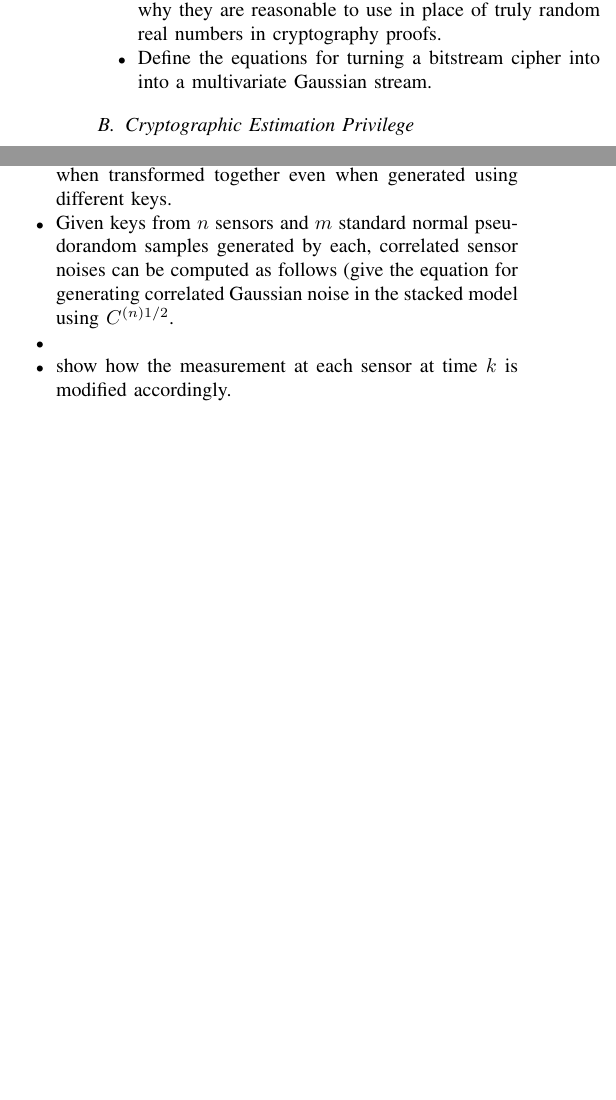
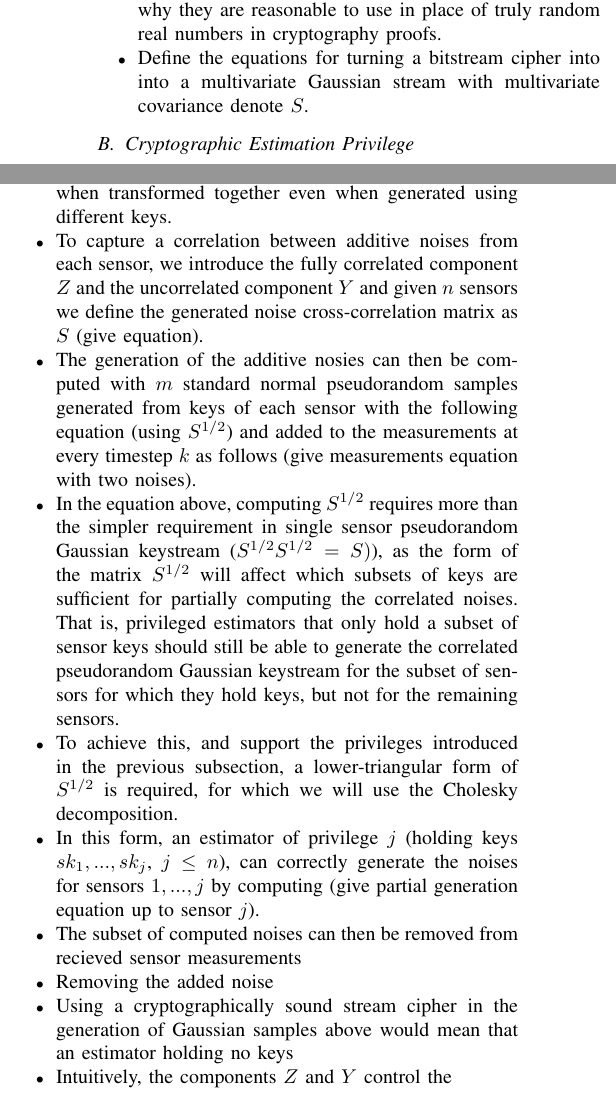
Before and after one commit to omubtcezq/PrivilegedFusion, a LaTeX paper (main.tex): two parts of the columns of page 2 of 4, joined at a grey line, cut so that both start at the same text, the shorter picture padded with empty space. Compiled offline with pdfLaTeX; a missing font is replaced by an installed copy or a similar font; a LaTeX package or settings file that is missing is left out.

Commit message:
Work on noise generation section (main part). Some more notation introduced, more detailed dot points replacing existing ones

```diff
--- a/main.tex
+++ b/main.tex
@@ -155,7 +155,7 @@ The abstract goes here.
   \item A Gaussian keystream is a sequence of pseudorandom Gaussian samples generated using a random key. The sequence is indistinguishable from a trully random Gaussian sequence to any observer that does not hold the key, while it is exactly reproducible if they do hold the key.
   \item A Gaussian keystream can be constructed from any cryptographic bitstream cipher, when making the floating-point randomness assumption.
   \item Give the assumption about floating-point numbers and why they are reasonable to use in place of truly random real numbers in cryptography proofs.
-  \item Define the equations for turning a bitstream cipher into into a multivariate Gaussian stream.
+  \item Define the equations for turning a bitstream cipher into into a multivariate Gaussian stream with multivariate covariance denote $S$.
 \end{itemize}
 \subsection{Cryptographic Estimation Privilege}\label{subsec:crypto_privilege}
 \begin{itemize}
@@ -195,15 +195,24 @@ The abstract goes here.
 \subsection{Noise Generation}\label{subsec:noise_gen}
 \begin{itemize}
   \item Similarly to the Gaussian keystream introduced earlier, pseudorandom standard normal samples can be correlated when transformed together even when generated using different keys.
-  \item Given keys from $n$ sensors and $m$ standard normal pseudorandom samples generated by each, correlated sensor noises can be computed as follows (give the equation for generating correlated Gaussian noise in the stacked model using $C^{(n)1/2}$. % introduce Z and Y here, transformation NOT done with C^n (need another vairable, C^n = diag(R)+the other variable - perhaps S)
+  \item To capture a correlation between additive noises from each sensor, we introduce the fully correlated component $Z$ and the uncorrelated component $Y$ and given $n$ sensors we define the generated noise cross-correlation matrix as $S$ (give equation).
+  \item The generation of the additive nosies can then be computed with $m$ standard normal pseudorandom samples generated from keys of each sensor with the following equation (using $S^{1/2}$) and added to the measurements at every timestep $k$ as follows (give measurements equation with two noises).
+  \item In the equation above, computing $S^{1/2}$ requires more than the simpler requirement in single sensor pseudorandom Gaussian keystream ($S^{1/2}S^{1/2}=S)$), as the form of the matrix $S^{1/2}$ will affect which subsets of keys are sufficient for partially computing the correlated noises. That is, privileged estimators that only hold a subset of sensor keys should still be able to generate the correlated pseudorandom Gaussian keystream for the subset of sensors for which they hold keys, but not for the remaining sensors.
+  \item To achieve this, and support the privileges introduced in the previous subsection, a lower-triangular form of $S^{1/2}$ is required, for which we will use the Cholesky decomposition.
+  \item In this form, an estimator of privilege $j$ (holding keys $sk_1,...,sk_j$, $j\leq n$), can correctly  generate the noises for sensors $1,...,j$ by computing (give partial generation equation up to sensor $j$).
+  \item The subset of computed noises can then be removed from recieved sensor measurements
+
+  \item Removing the added noise
+
+  \item Using a cryptographically sound stream cipher in the generation of Gaussian samples above would mean that an estimator holding no keys
+  \item Intuitively, the components $Z$ and $Y$ control the
   \item
-  \item show how the measurement at each sensor at time $k$ is modified accordingly.
-
 
   \item Computing this with an arbitrary $C^{1/2}$ however, would require an estimator to hold all $n$ keys to replicate the added noise locally before it can be removed. That is, each Gaussian in the resulting sensors noises vector $p_i$ may depend on standard Gaussians $z_i$ generated by all the other keys.
   \item Instead, finding a $C^{1/2}$ such that each $p_i$ can be computed sequentially given only the keys $<i$ allows removing noises from some sensors depending on the keys that are held. It does however restrict the subsets of keys that can be used to remove noises to sequential keys $i$, and therefore also restricts the privileges that are available to estimators. In this case, there are $n$ possible privileges, each holding one more key than the last (and allowing better estimation).
   \item We can now write the measurement equations for the measurements available at a privileged estimator holding a key subset $j$ as ($j$ non-noised measurement and $n-j$ noised ones - where the covariance is computed given the first $j$ variables).
   \item This contrasts the measurements equations for the unprivileged estimator (holding no keys) given by (single block equation, all sensors - or as many as they have access to).
+
   \item Intuitively, the correlation between added pseudorandom noise stops an unprivileged estimator from gaining too much information from fusing measurements, while the uncorrelation between them stops the using of one key available at a privileged estimator from being used to gain too much information from remaining measurements for which they do not hold a key.
 \end{itemize}
 \subsection{Noise Distribution}\label{subsec:noise_dist}
```
Also changed, not shown: main.pdf, main.tex (2 more changed lines).
